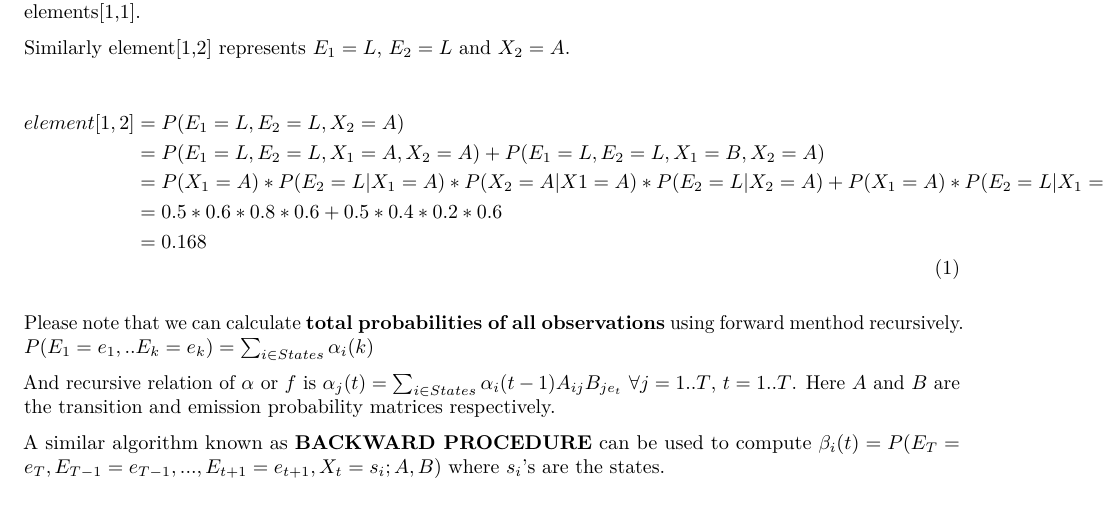
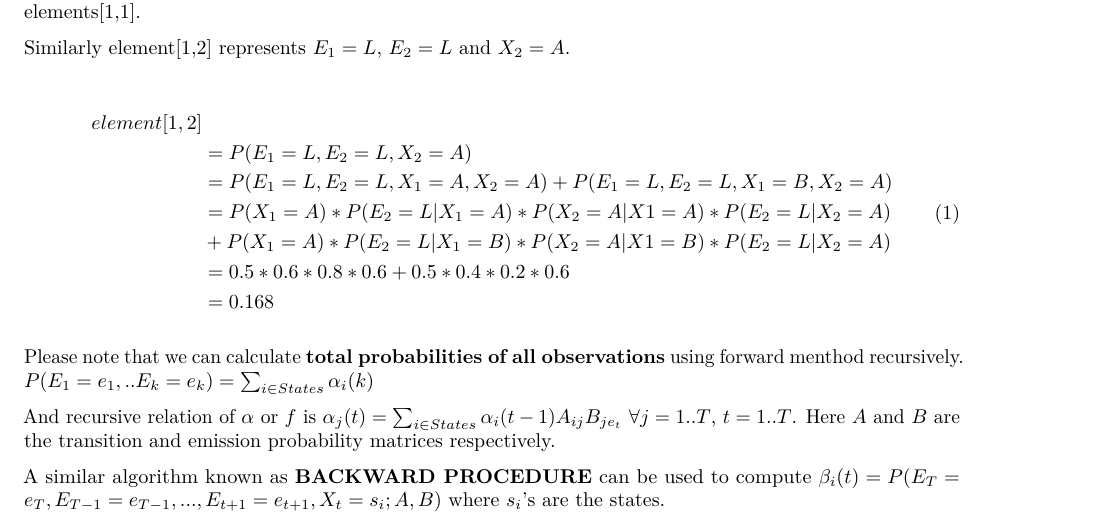
Before and after one commit to jaivrat/R-codes, an R Markdown document (HMM.Rmd): part of page 2 of 7, cut so that both start at the same text. The pictures show the output file HMM.pdf that the author committed with the source.

Commit message:
changed some alignment

```diff
--- a/HMM.Rmd
+++ b/HMM.Rmd
@@ -62,9 +62,11 @@ Similarly element[1,2] represents $E_1=L$, $E_2=L$ and $X_2 = A$.
 
 \begin{equation}\label{xx}
 \begin{split}
-element[1,2]& =P(E_1=L, E_2=L, X_2 = A)\\
+element[1,2]\\
+& = P(E_1=L, E_2=L, X_2 = A)\\
 & = P(E_1=L, E_2=L, X_1 = A, X_2 = A) + P(E_1=L, E_2=L, X_1 = B, X_2 = A) \\
-& = P(X_1 = A)*P(E_2=L| X_1=A)* P(X_2 = A|X1 = A) * P(E_2 = L| X_2 = A) + P(X_1 = A)*P(E_2=L| X_1=B)* P(X_2 = A|X1 = B) * P(E_2 = L| X_2 = A) \\
+& = P(X_1 = A)*P(E_2=L| X_1=A)* P(X_2 = A|X1 = A) * P(E_2 = L| X_2 = A) \\
+&   + P(X_1 = A)*P(E_2=L| X_1=B)* P(X_2 = A|X1 = B) * P(E_2 = L| X_2 = A) \\
 & = 0.5 * 0.6 * 0.8 * 0.6 + 0.5 * 0.4 * 0.2 * 0.6 \\
 & = 0.168
 \end{split}
```
Also changed, not shown: HMM.pdf.
